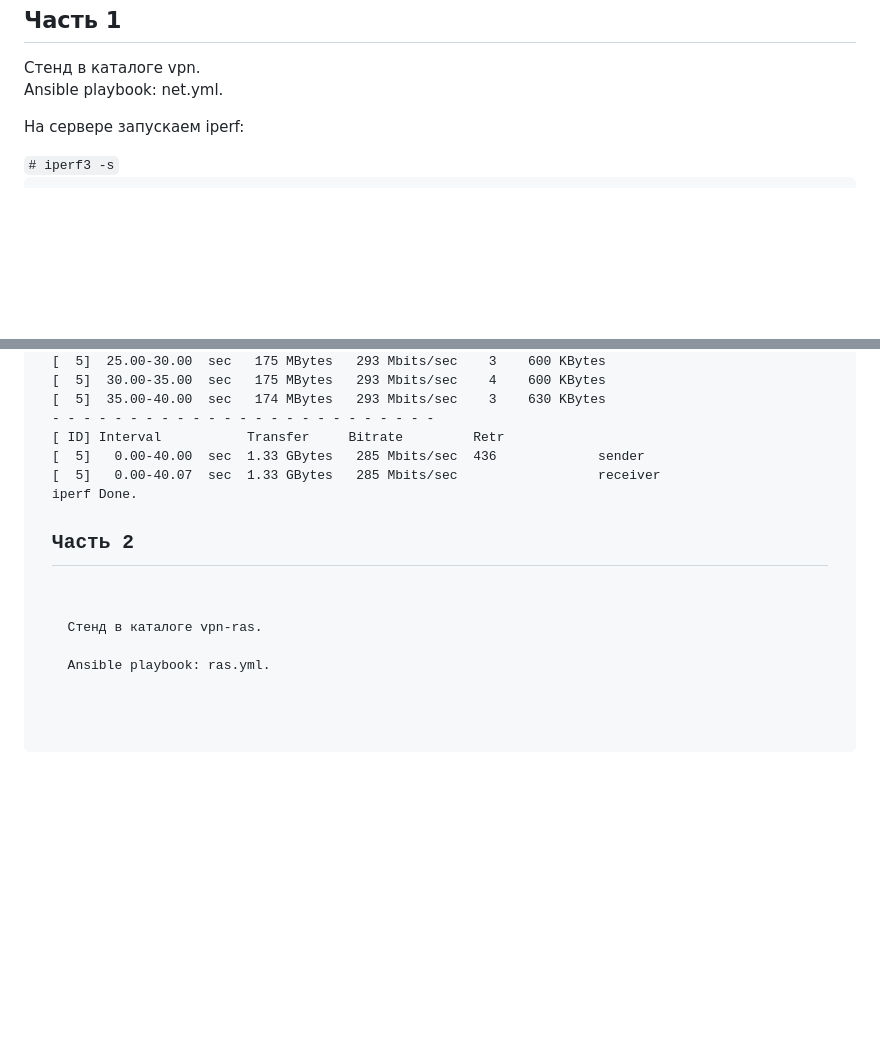
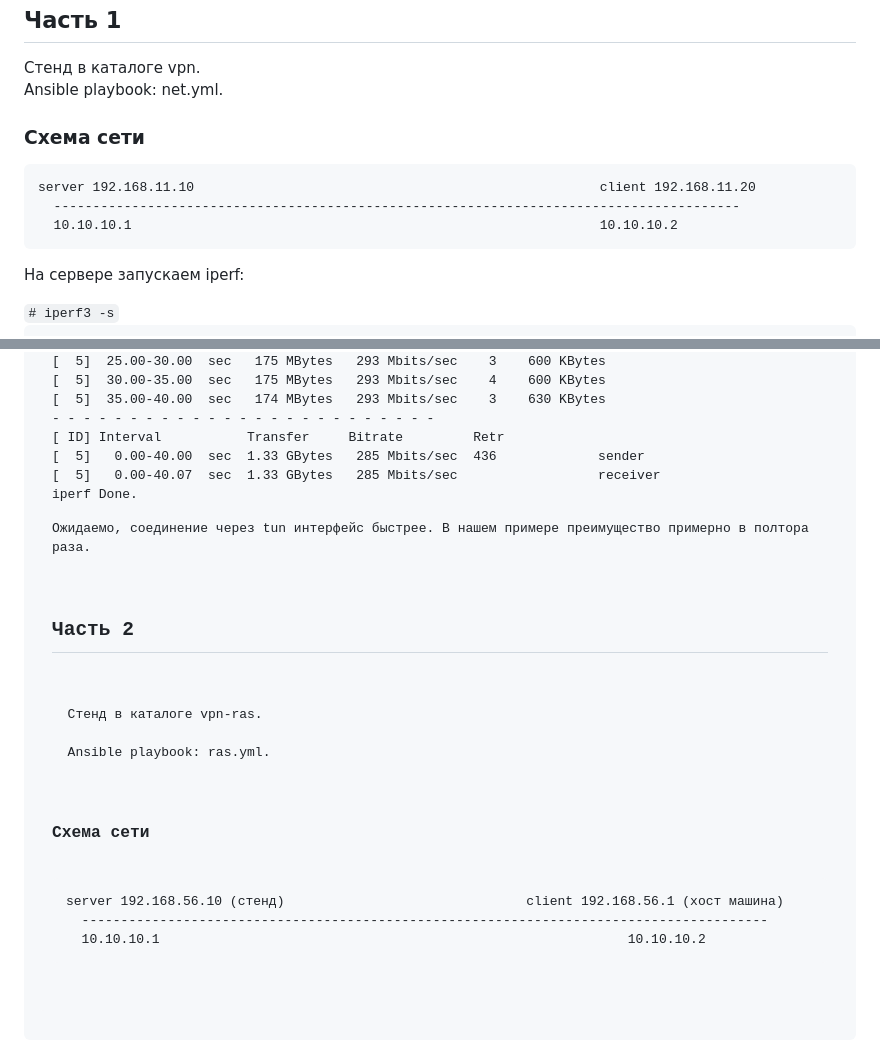
Before and after one commit to Pterodaktel/Linux2024, a Markdown page: vpn/Readme.md, 2 parts joined by grey strips. Drawn GitHub-style; blank space fills up the shorter version.

```diff
--- a/vpn/Readme.md
+++ b/vpn/Readme.md
@@ -14,6 +14,14 @@ Box: ubuntu/jammy64
   Стенд в каталоге vpn.<br>
   Ansible playbook: net.yml.
 </p>
+
+<h3>Схема сети</h3>
+
+<pre>
+server 192.168.11.10                                                    client 192.168.11.20
+  ----------------------------------------------------------------------------------------
+  10.10.10.1                                                            10.10.10.2
+</pre>
 
 <p>На сервере запускаем iperf:</p>
 <code># iperf3 -s</code>
@@ -70,9 +78,19 @@ Connecting to host 10.10.10.1, port 5201
 iperf Done.
 </pre>
 
+<p>Ожидаемо, соединение через tun интерфейс быстрее. В нашем примере преимущество примерно в полтора раза.</p>
+
 <h2>Часть 2</h2>
 
 <p>
   Стенд в каталоге vpn-ras.<br>
   Ansible playbook: ras.yml.
 </p>
+
+<h3>Схема сети</h3>
+
+<pre>
+server 192.168.56.10 (стенд)                               client 192.168.56.1 (хост машина)
+  ----------------------------------------------------------------------------------------
+  10.10.10.1                                                            10.10.10.2
+</pre>
```
